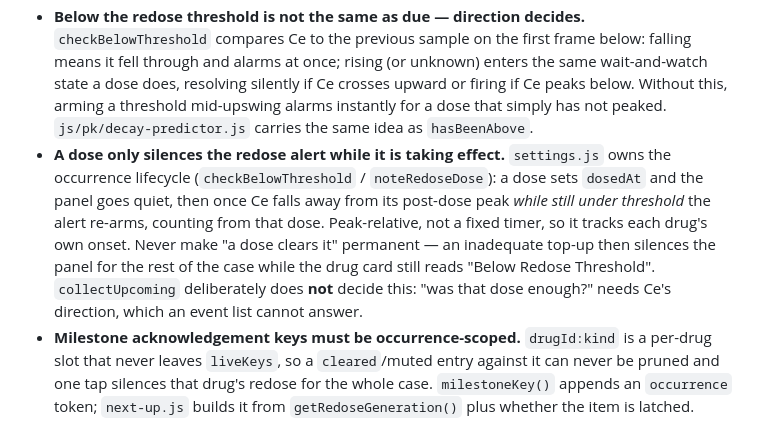
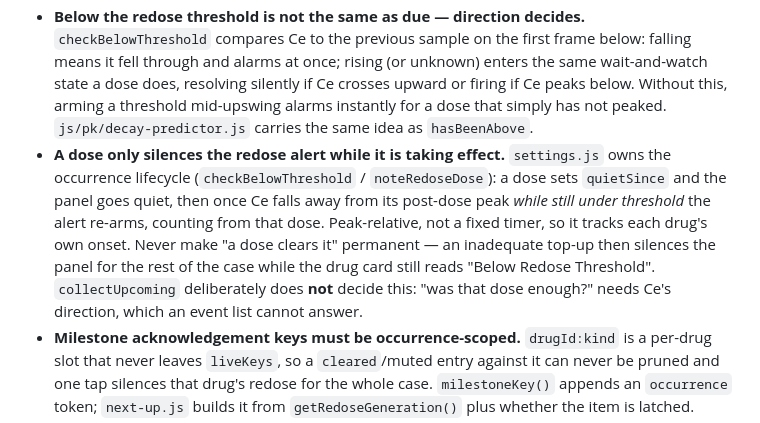
Before and after one commit to narcolepticdoc/TCIsim, a Markdown page: CLAUDE.md, the part around the change. GitHub-like rendering.

Commit message:
Fix stale dosedAt reference in the CLAUDE.md invariant
Renamed to quietSince in the same change that made it cover a threshold
armed mid-climb, not just a dose.

Co-Authored-By: Claude Opus 5 <noreply@anthropic.com>
Claude-Session: https://claude.ai/code/session_01QT45GKYRW5SMoiDKDMSaE6

```diff
--- a/CLAUDE.md
+++ b/CLAUDE.md
@@ -28,7 +28,7 @@ The engine (`js/pk/engine.js`) stores compartment amounts as a `Float64Array[5]`
 - **The Next Up panel never promises a counter-factual.** `exit-readout.js` answers "if you stopped now" while the pump runs, and SS/plateau assume the current rate holds. `js/ui/next-up.js` therefore surfaces Emergence only when `getEmergenceArrival().isIdle`, and `collectUpcoming` drops any milestone with a scheduled pump event before it. Do not relax either guard to make the list fuller.
 - **Pump events and clinical forecasts get separate horizons in `collectUpcoming`.** A TCI plan is dense (dozens of steps over hours) so it needs `horizonMin`/`maxItems`; a forecast is sparse and legitimately distant (a ketamine redose threshold sits hundreds of minutes out) so it gets `milestoneHorizonMin`/`maxMilestones`. Never merge them back under one budget — that regression silences exactly the drugs with nothing else scheduled.
 - **Below the redose threshold is not the same as due — direction decides.** `checkBelowThreshold` compares Ce to the previous sample on the first frame below: falling means it fell through and alarms at once; rising (or unknown) enters the same wait-and-watch state a dose does, resolving silently if Ce crosses upward or firing if Ce peaks below. Without this, arming a threshold mid-upswing alarms instantly for a dose that simply has not peaked. `js/pk/decay-predictor.js` carries the same idea as `hasBeenAbove`.
-- **A dose only silences the redose alert while it is taking effect.** `settings.js` owns the occurrence lifecycle (`checkBelowThreshold` / `noteRedoseDose`): a dose sets `dosedAt` and the panel goes quiet, then once Ce falls away from its post-dose peak *while still under threshold* the alert re-arms, counting from that dose. Peak-relative, not a fixed timer, so it tracks each drug's own onset. Never make "a dose clears it" permanent — an inadequate top-up then silences the panel for the rest of the case while the drug card still reads "Below Redose Threshold". `collectUpcoming` deliberately does **not** decide this: "was that dose enough?" needs Ce's direction, which an event list cannot answer.
+- **A dose only silences the redose alert while it is taking effect.** `settings.js` owns the occurrence lifecycle (`checkBelowThreshold` / `noteRedoseDose`): a dose sets `quietSince` and the panel goes quiet, then once Ce falls away from its post-dose peak *while still under threshold* the alert re-arms, counting from that dose. Peak-relative, not a fixed timer, so it tracks each drug's own onset. Never make "a dose clears it" permanent — an inadequate top-up then silences the panel for the rest of the case while the drug card still reads "Below Redose Threshold". `collectUpcoming` deliberately does **not** decide this: "was that dose enough?" needs Ce's direction, which an event list cannot answer.
 - **Milestone acknowledgement keys must be occurrence-scoped.** `drugId:kind` is a per-drug slot that never leaves `liveKeys`, so a `cleared`/muted entry against it can never be pruned and one tap silences that drug's redose for the whole case. `milestoneKey()` appends an `occurrence` token; `next-up.js` builds it from `getRedoseGeneration()` plus whether the item is latched.
 - **A crossed redose threshold latches; it is not a user action.** `approach.js` reports `belowThreshold`, `settings.getBelowSince(drugId)` stamps the crossing, and `collectUpcoming` keeps the item as `elapsed` with its own budget (exempt from `elapsedLookbackMin`/`maxElapsed`) until a tap or a bolus at/after the crossing clears it. Never let it expire on its own — the chime fires at that instant, so a self-clearing row alarms about something it just removed.
 - **An unacknowledged overdue item owns the Next Up clock, counting up.** Skipping to the next item while the panel pulses red made the alarm read as belonging to that next item. `_renderClock` prefers `i.elapsed && _isActionable(i) && !_alarmMuted.has(i.key)` (oldest first — `collectUpcoming` guarantees elapsed items lead ascending, and `tests/test-upcoming.mjs` pins it). The count-up must use raw `t - item.time`: `_remSec` routes pump events through `displayedSecToEvent`, which floors at 0 for `source:'tci'` once `reactionDelaySec > 0`, freezing the display at `-0:00`.
```
